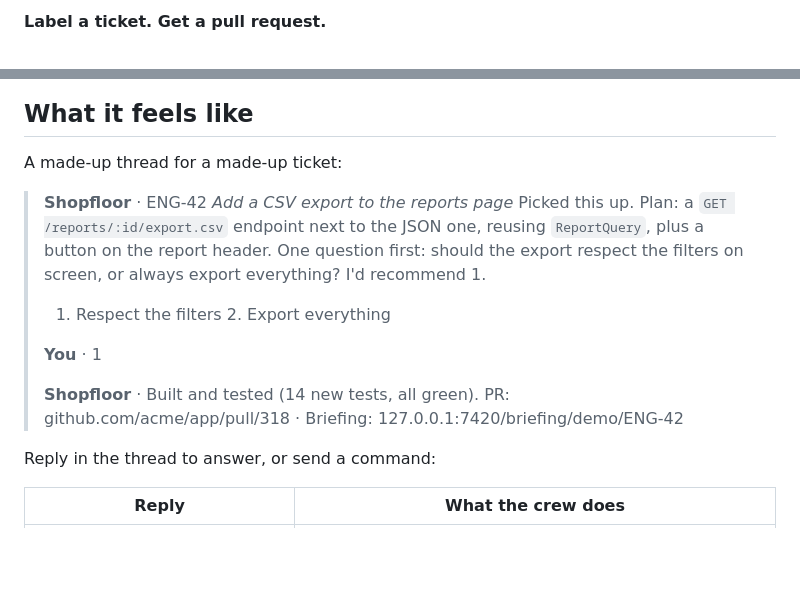
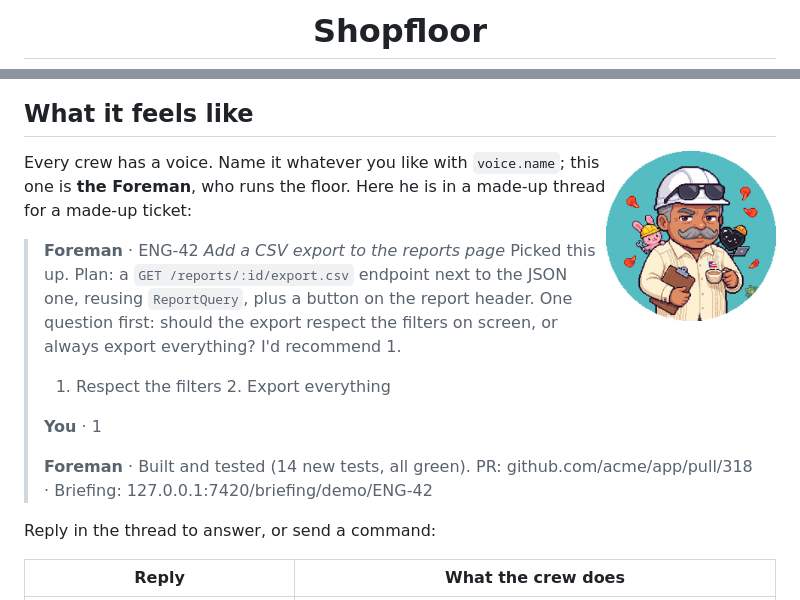
Before and after one commit to afvr94/shopfloor, a Markdown page: README.md, 2 parts joined by grey strips. Drawn GitHub-style; pictures changed too: docs/assets/foreman.png (added); blank space fills up the shorter version.

Commit message:
docs(readme): add the factory and foreman artwork (#1)

```diff
--- a/README.md
+++ b/README.md
@@ -2,3 +4,3 @@
 
-**Label a ticket. Get a pull request.**
+<h1 align="center">Shopfloor</h1>
 
@@ -27,15 +33,17 @@ flowchart LR
 
 ## What it feels like
 
-A made-up thread for a made-up ticket:
+<img src="docs/assets/foreman.png" width="170" align="right" alt="The foreman, a pixel-art crew boss with a white hard hat, a big mustache, a clipboard and a cup of coffee">
 
-> **Shopfloor** · ENG-42 *Add a CSV export to the reports page*
+Every crew has a voice. Name it whatever you like with `voice.name`; this one is **the Foreman**, who runs the floor. Here he is in a made-up thread for a made-up ticket:
+
+> **Foreman** · ENG-42 *Add a CSV export to the reports page*
 > Picked this up. Plan: a `GET /reports/:id/export.csv` endpoint next to the JSON one, reusing `ReportQuery`, plus a button on the report header. One question first: should the export respect the filters on screen, or always export everything? I'd recommend 1.
 > 1. Respect the filters 2. Export everything
 >
 > **You** · 1
 >
-> **Shopfloor** · Built and tested (14 new tests, all green). PR: github.com/acme/app/pull/318 · Briefing: 127.0.0.1:7420/briefing/demo/ENG-42
+> **Foreman** · Built and tested (14 new tests, all green). PR: github.com/acme/app/pull/318 · Briefing: 127.0.0.1:7420/briefing/demo/ENG-42
 
 Reply in the thread to answer, or send a command:
 
```
Also changed, not shown: other parts of README.md (+11 -5 lines), docs/assets/la-factoria.png (added).
